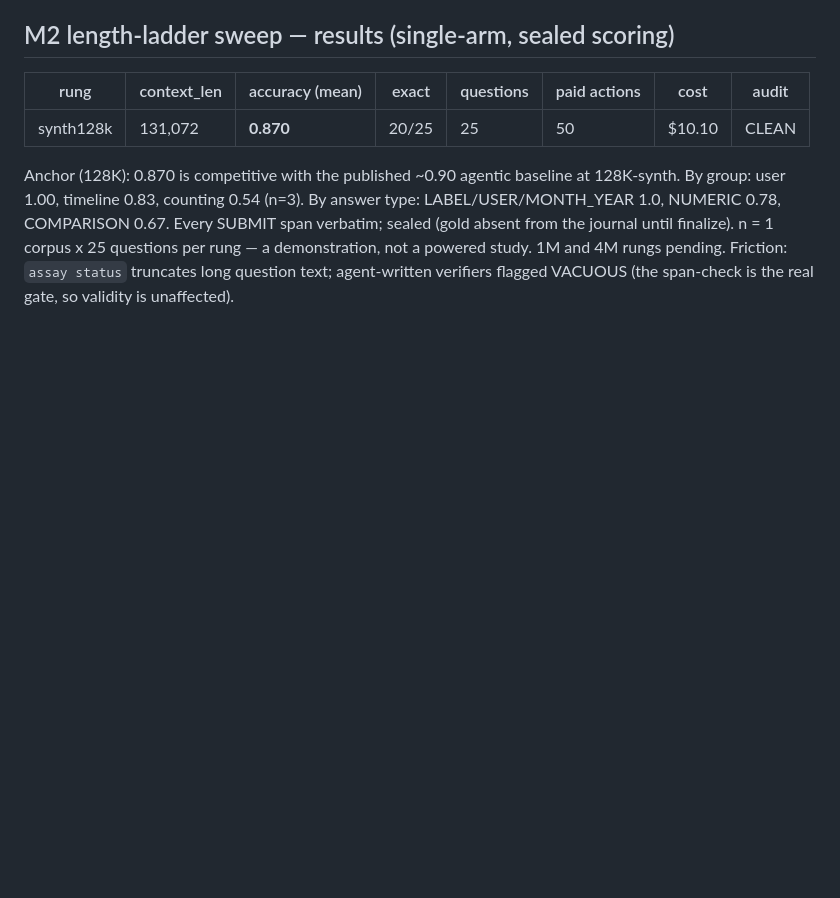
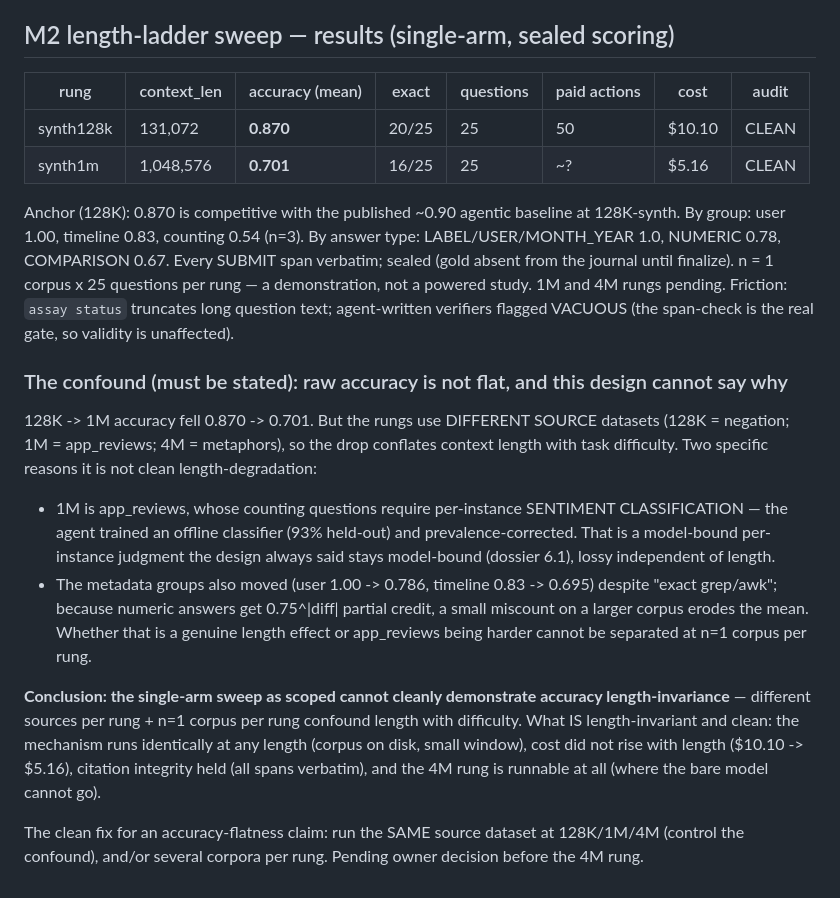
Before and after one commit to arjmandi/assay, a Markdown page: bench/oolong/RESULTS.md, the part around the change. Drawn GitHub-style; blank space fills up the shorter version.

Commit message:
oolong M2: 1M rung 0.701 (vs 128K 0.870) — NOT flat; honest confound analysis (different sources per rung + n=1 confound length with difficulty); 4M paused for owner decision

```diff
--- a/bench/oolong/RESULTS.md
+++ b/bench/oolong/RESULTS.md
@@ -67,6 +67,7 @@ mid-run signal.
 | rung | context_len | accuracy (mean) | exact | questions | paid actions | cost | audit |
 |---|---|---|---|---|---|---|---|
 | synth128k | 131,072 | **0.870** | 20/25 | 25 | 50 | $10.10 | CLEAN |
+| synth1m | 1,048,576 | **0.701** | 16/25 | 25 | ~? | $5.16 | CLEAN |
 
 Anchor (128K): 0.870 is competitive with the published ~0.90 agentic baseline
 at 128K-synth. By group: user 1.00, timeline 0.83, counting 0.54 (n=3). By
@@ -76,3 +77,31 @@ n = 1 corpus x 25 questions per rung — a demonstration, not a powered study.
 1M and 4M rungs pending. Friction: `assay status` truncates long question
 text; agent-written verifiers flagged VACUOUS (the span-check is the real
 gate, so validity is unaffected).
+
+
+### The confound (must be stated): raw accuracy is not flat, and this design cannot say why
+
+128K -> 1M accuracy fell 0.870 -> 0.701. But the rungs use DIFFERENT SOURCE
+datasets (128K = negation; 1M = app_reviews; 4M = metaphors), so the drop
+conflates context length with task difficulty. Two specific reasons it is not
+clean length-degradation:
+- 1M is app_reviews, whose counting questions require per-instance SENTIMENT
+  CLASSIFICATION — the agent trained an offline classifier (93% held-out) and
+  prevalence-corrected. That is a model-bound per-instance judgment the design
+  always said stays model-bound (dossier 6.1), lossy independent of length.
+- The metadata groups also moved (user 1.00 -> 0.786, timeline 0.83 -> 0.695)
+  despite "exact grep/awk"; because numeric answers get 0.75^|diff| partial
+  credit, a small miscount on a larger corpus erodes the mean. Whether that is
+  a genuine length effect or app_reviews being harder cannot be separated at
+  n=1 corpus per rung.
+
+**Conclusion: the single-arm sweep as scoped cannot cleanly demonstrate
+accuracy length-invariance** — different sources per rung + n=1 corpus per rung
+confound length with difficulty. What IS length-invariant and clean: the
+mechanism runs identically at any length (corpus on disk, small window), cost
+did not rise with length ($10.10 -> $5.16), citation integrity held (all spans
+verbatim), and the 4M rung is runnable at all (where the bare model cannot go).
+
+The clean fix for an accuracy-flatness claim: run the SAME source dataset at
+128K/1M/4M (control the confound), and/or several corpora per rung. Pending
+owner decision before the 4M rung.
```
